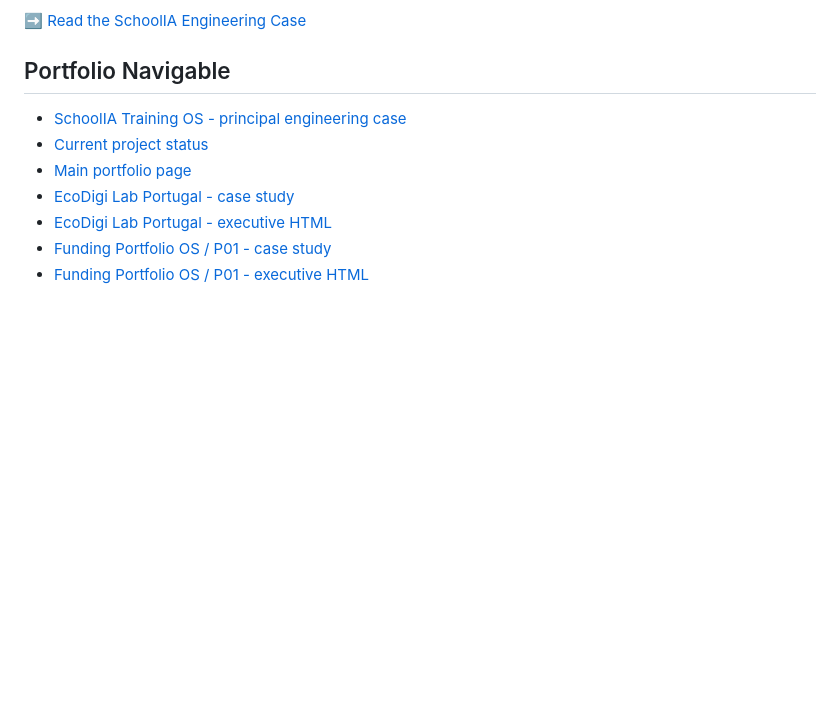
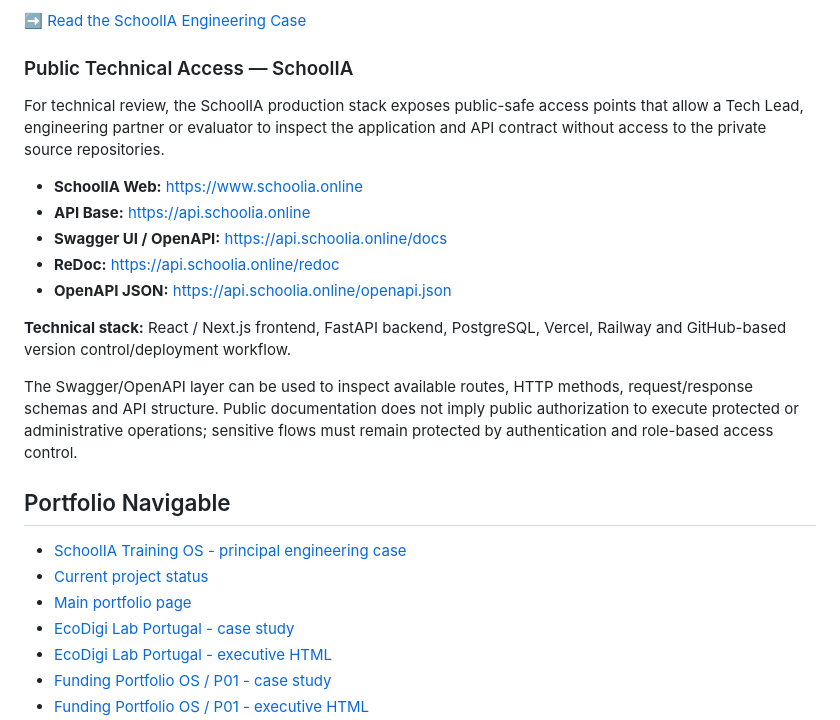
Before and after one commit to AdrianoPortuga/codestech-product-portfolio, a Markdown page: README.md, the part around the change. Rendered like a GitHub page; blank space fills up the shorter version.

Commit message:
docs: add SchoolIA public technical access links

```diff
--- a/README.md
+++ b/README.md
@@ -60,6 +60,20 @@ It documents a real product evolving across private implementation repositories
 - technical debt, testing strategy and observability roadmap
 
 ➡️ [Read the SchoolIA Engineering Case](./projects/schoolia-training-os.md)
+
+### Public Technical Access — SchoolIA
+
+For technical review, the SchoolIA production stack exposes public-safe access points that allow a Tech Lead, engineering partner or evaluator to inspect the application and API contract without access to the private source repositories.
+
+- **SchoolIA Web:** https://www.schoolia.online
+- **API Base:** https://api.schoolia.online
+- **Swagger UI / OpenAPI:** https://api.schoolia.online/docs
+- **ReDoc:** https://api.schoolia.online/redoc
+- **OpenAPI JSON:** https://api.schoolia.online/openapi.json
+
+**Technical stack:** React / Next.js frontend, FastAPI backend, PostgreSQL, Vercel, Railway and GitHub-based version control/deployment workflow.
+
+The Swagger/OpenAPI layer can be used to inspect available routes, HTTP methods, request/response schemas and API structure. Public documentation does not imply public authorization to execute protected or administrative operations; sensitive flows must remain protected by authentication and role-based access control.
 
 ## Portfolio Navigable
 
```
